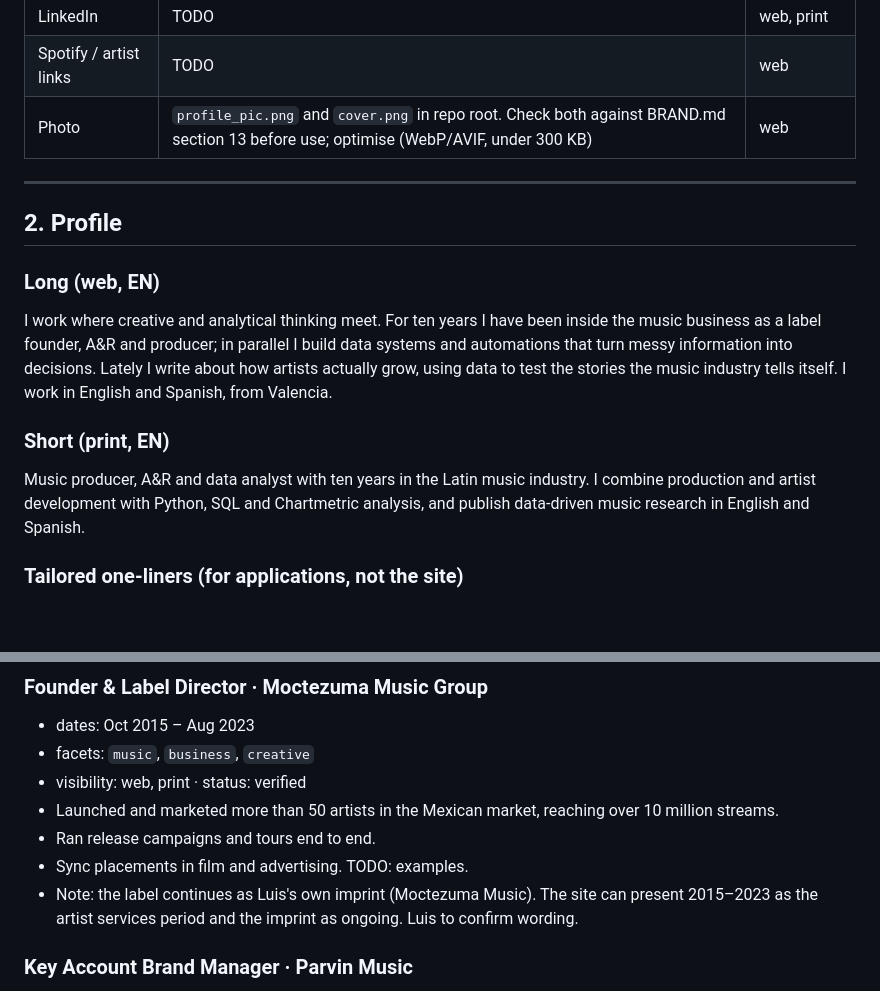
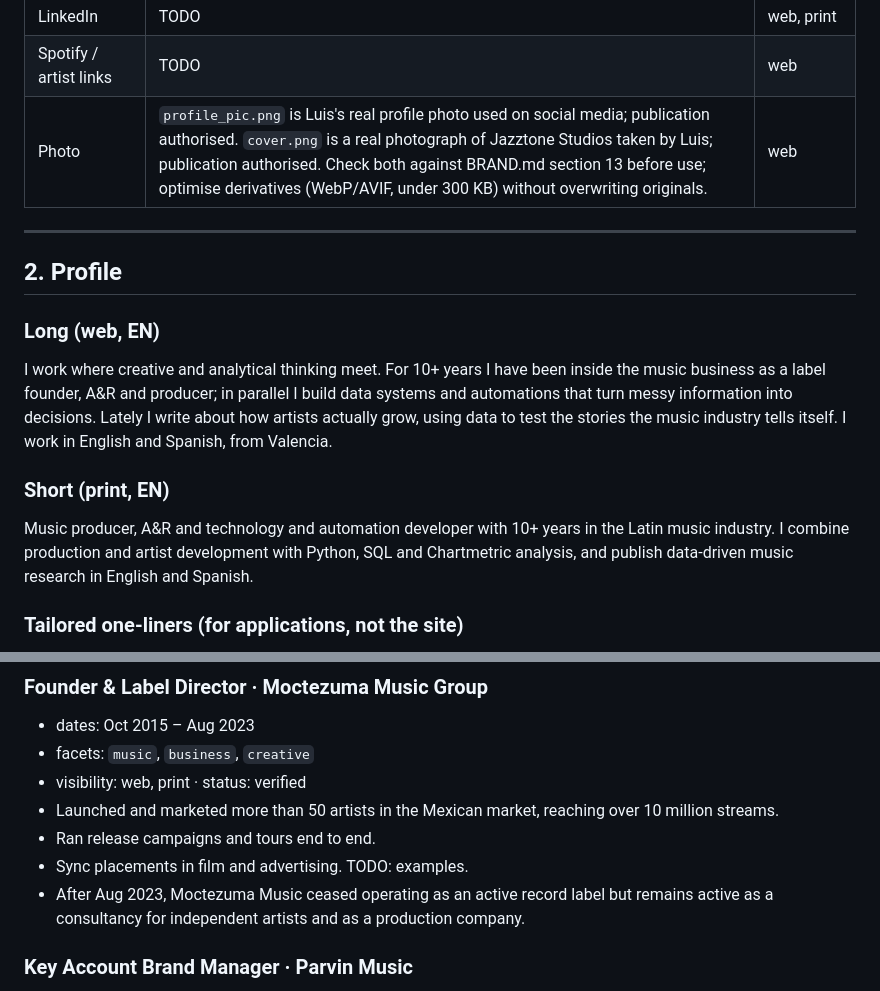
Before and after one commit to lcguinea/cv, a Markdown page: CV_MASTER.md, 2 parts joined by grey strips. Rendered like a GitHub page; blank space fills up the shorter version.

```diff
--- a/CV_MASTER.md
+++ b/CV_MASTER.md
@@ -39,7 +39,7 @@ Rules for any agent using this file:
 | Medium | https://medium.com/@soyluisguinea | web, print |
 | LinkedIn | TODO | web, print |
 | Spotify / artist links | TODO | web |
-| Photo | `profile_pic.png` and `cover.png` in repo root. Check both against BRAND.md section 13 before use; optimise (WebP/AVIF, under 300 KB) | web |
+| Photo | `profile_pic.png` is Luis's real profile photo used on social media; publication authorised. `cover.png` is a real photograph of Jazztone Studios taken by Luis; publication authorised. Check both against BRAND.md section 13 before use; optimise derivatives (WebP/AVIF, under 300 KB) without overwriting originals. | web |
 
 ---
 
@@ -47,11 +47,11 @@ Rules for any agent using this file:
 
 ### Long (web, EN)
 
-I work where creative and analytical thinking meet. For ten years I have been inside the music business as a label founder, A&R and producer; in parallel I build data systems and automations that turn messy information into decisions. Lately I write about how artists actually grow, using data to test the stories the music industry tells itself. I work in English and Spanish, from Valencia.
+I work where creative and analytical thinking meet. For 10+ years I have been inside the music business as a label founder, A&R and producer; in parallel I build data systems and automations that turn messy information into decisions. Lately I write about how artists actually grow, using data to test the stories the music industry tells itself. I work in English and Spanish, from Valencia.
 
 ### Short (print, EN)
 
-Music producer, A&R and data analyst with ten years in the Latin music industry. I combine production and artist development with Python, SQL and Chartmetric analysis, and publish data-driven music research in English and Spanish.
+Music producer, A&R and technology and automation developer with 10+ years in the Latin music industry. I combine production and artist development with Python, SQL and Chartmetric analysis, and publish data-driven music research in English and Spanish.
 
 ### Tailored one-liners (for applications, not the site)
 
@@ -241,7 +245,7 @@ Ordered newest first. `dates` use the format shown on the site.
 - Launched and marketed more than 50 artists in the Mexican market, reaching over 10 million streams.
 - Ran release campaigns and tours end to end.
 - Sync placements in film and advertising. TODO: examples.
-- Note: the label continues as Luis's own imprint (Moctezuma Music). The site can present 2015–2023 as the artist services period and the imprint as ongoing. Luis to confirm wording.
+- After Aug 2023, Moctezuma Music ceased operating as an active record label but remains active as a consultancy for independent artists and as a production company.
 
 ### Key Account Brand Manager · Parvin Music
 - dates: Jun 2021 – Jul 2022
```
Also changed, not shown: other parts of CV_MASTER.md (+27 -15 lines).
